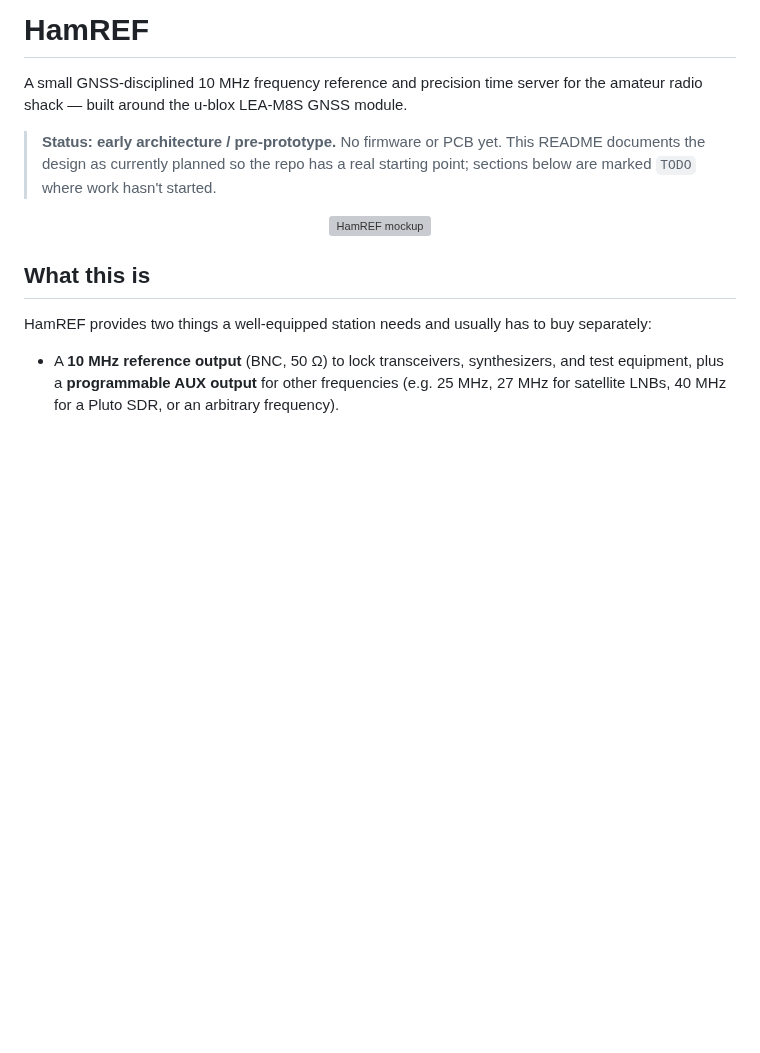
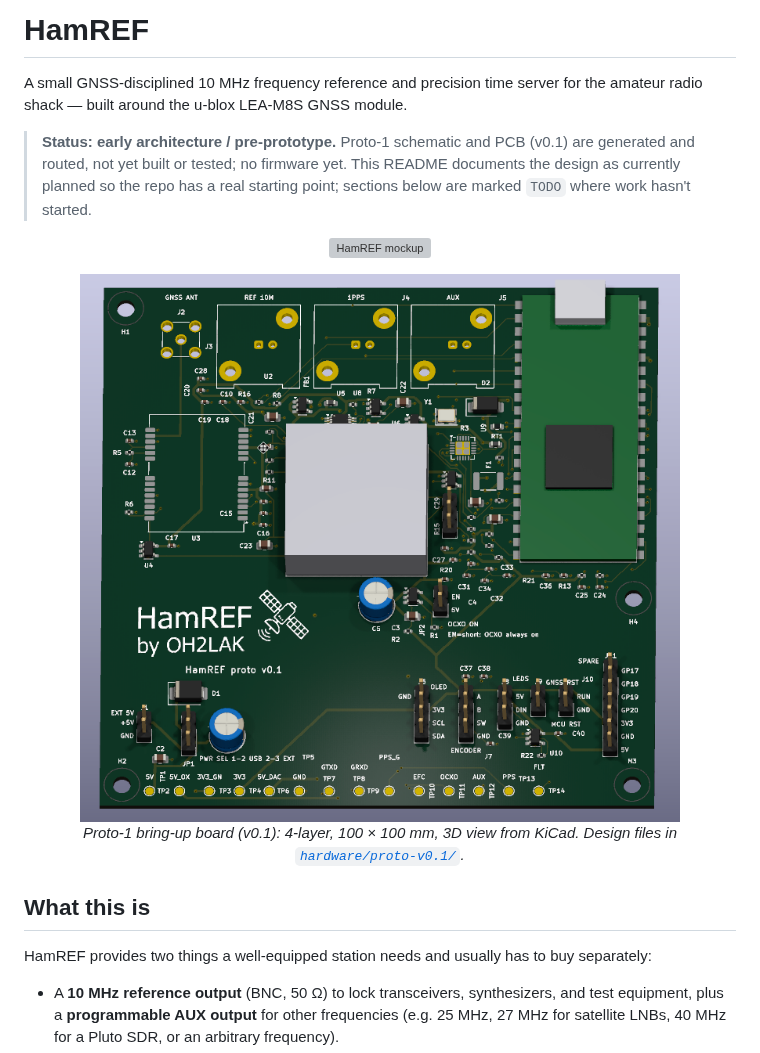
Before and after one commit to OH2LAK/HamRef, a Markdown page: README.md, the part around the change. Rendered like a GitHub page; pictures changed too: docs/images/HamREF proto-1 PCB.png (added); blank space fills up the shorter version; grey boxes are pictures that could not be loaded.

Commit message:
README: add proto-1 PCB image below the mockup, update status line
Co-Authored-By: Claude Sonnet 5.5 <noreply@anthropic.com>
Claude-Session: https://claude.ai/code/session_01BBEBh5Nhxyv6s49uSZkpLo

```diff
--- a/README.md
+++ b/README.md
@@ -2,10 +2,15 @@
 
 A small GNSS-disciplined 10 MHz frequency reference and precision time server for the amateur radio shack — built around the u-blox LEA-M8S GNSS module.
 
-> **Status: early architecture / pre-prototype.** No firmware or PCB yet. This README documents the design as currently planned so the repo has a real starting point; sections below are marked `TODO` where work hasn't started.
+> **Status: early architecture / pre-prototype.** Proto-1 schematic and PCB (v0.1) are generated and routed, not yet built or tested; no firmware yet. This README documents the design as currently planned so the repo has a real starting point; sections below are marked `TODO` where work hasn't started.
 
 <p align="center">
   <img width="600" alt="HamREF mockup" src="https://github.com/user-attachments/assets/82779c23-fe5e-4b1a-90e0-4775c3bd64c9" />
+</p>
+
+<p align="center">
+  <img width="600" alt="HamREF proto-1 PCB (3D view from KiCad)" src="docs/images/HamREF%20proto-1%20PCB.png" /><br>
+  <em>Proto-1 bring-up board (v0.1): 4-layer, 100 × 100 mm, 3D view from KiCad. Design files in <a href="hardware/proto-v0.1/"><code>hardware/proto-v0.1/</code></a>.</em>
 </p>
 
 ## What this is
```
